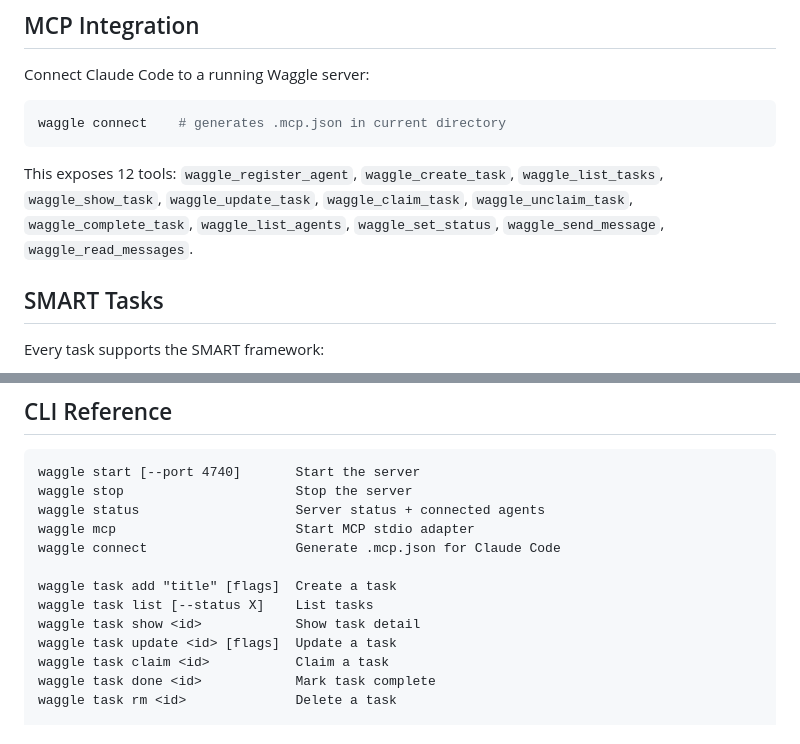
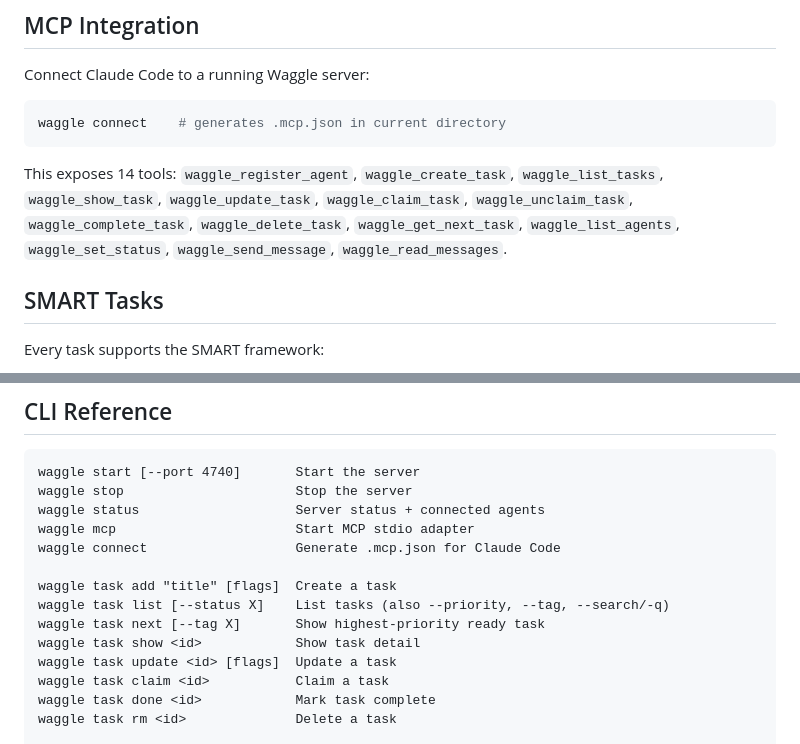
Before and after one commit to maniginam/waggle, a Markdown page: README.md, 2 parts joined by grey strips. GitHub-like rendering.

Commit message:
docs: Update README with new tools, search, and task next command
Co-Authored-By: Claude Opus 4.6 <noreply@anthropic.com>

````diff
--- a/README.md
+++ b/README.md
@@ -38,7 +38,7 @@ Connect Claude Code to a running Waggle server:
 waggle connect    # generates .mcp.json in current directory
 ```
 
-This exposes 12 tools: `waggle_register_agent`, `waggle_create_task`, `waggle_list_tasks`, `waggle_show_task`, `waggle_update_task`, `waggle_claim_task`, `waggle_unclaim_task`, `waggle_complete_task`, `waggle_list_agents`, `waggle_set_status`, `waggle_send_message`, `waggle_read_messages`.
+This exposes 14 tools: `waggle_register_agent`, `waggle_create_task`, `waggle_list_tasks`, `waggle_show_task`, `waggle_update_task`, `waggle_claim_task`, `waggle_unclaim_task`, `waggle_complete_task`, `waggle_delete_task`, `waggle_get_next_task`, `waggle_list_agents`, `waggle_set_status`, `waggle_send_message`, `waggle_read_messages`.
 
 ## SMART Tasks
 
@@ -60,7 +60,8 @@ waggle mcp                       Start MCP stdio adapter
 waggle connect                   Generate .mcp.json for Claude Code
 
 waggle task add "title" [flags]  Create a task
-waggle task list [--status X]    List tasks
+waggle task list [--status X]    List tasks (also --priority, --tag, --search/-q)
+waggle task next [--tag X]       Show highest-priority ready task
 waggle task show <id>            Show task detail
 waggle task update <id> [flags]  Update a task
 waggle task claim <id>           Claim a task
````
Also changed, not shown: other parts of README.md (+1 -1 lines).
